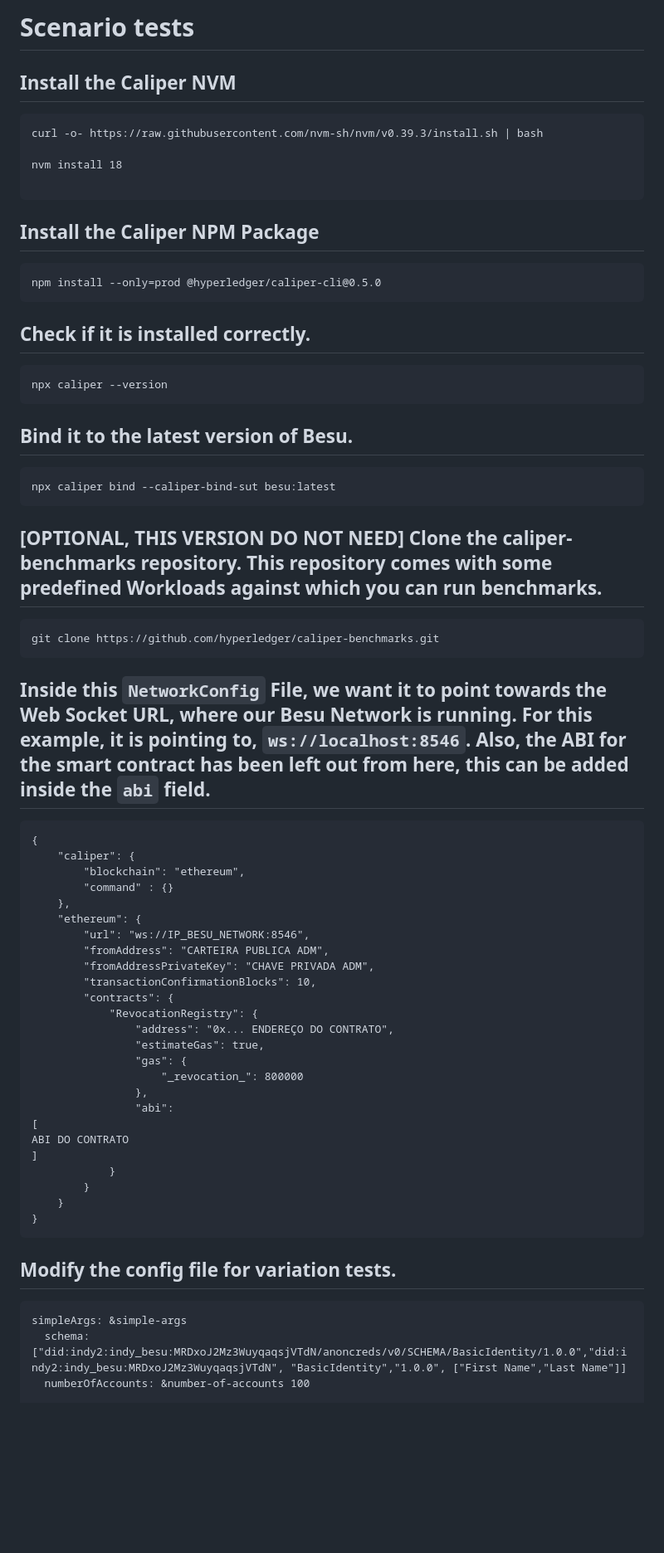
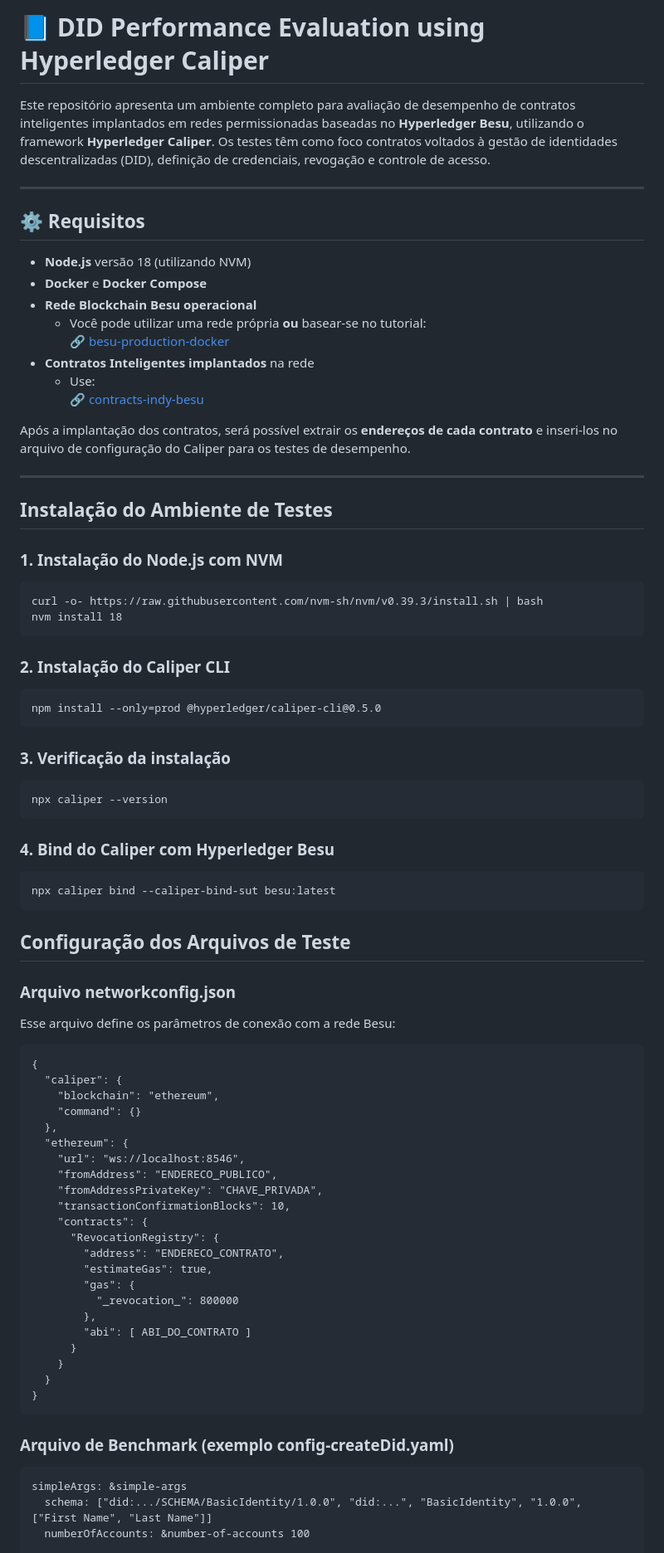
Before and after one commit to jeffsonsousa/evaluation-contracts-indy-besu, a Markdown page: README.md, the part around the change printed below. Shown: that part at 83% size. Rendered like a GitHub page; blank space fills up the shorter version.

````diff
--- a/README.md
+++ b/README.md
@@ -1,61 +1,78 @@
-# Scenario tests
+# 📘 DID Performance Evaluation using Hyperledger Caliper
 
-## Install the Caliper NVM
+Este repositório apresenta um ambiente completo para avaliação de desempenho de contratos inteligentes implantados em redes permissionadas baseadas no **Hyperledger Besu**, utilizando o framework **Hyperledger Caliper**. Os testes têm como foco contratos voltados à gestão de identidades descentralizadas (DID), definição de credenciais, revogação e controle de acesso.
+
+---
+
+## ⚙️ Requisitos
+
+- **Node.js** versão 18 (utilizando NVM)
+- **Docker** e **Docker Compose**
+- **Rede Blockchain Besu operacional**
+  - Você pode utilizar uma rede própria **ou** basear-se no tutorial:
+    🔗 [besu-production-docker](https://github.com/jeffsonsousa/besu-production-docker)
+- **Contratos Inteligentes implantados** na rede
+  - Use:
+    🔗 [contracts-indy-besu](https://github.com/jeffsonsousa/contracts-indy-besu)
+
+Após a implantação dos contratos, será possível extrair os **endereços de cada contrato** e inseri-los no arquivo de configuração do Caliper para os testes de desempenho.
+
+---
+
+## Instalação do Ambiente de Testes
+
+### 1. Instalação do Node.js com NVM
 ```
 curl -o- https://raw.githubusercontent.com/nvm-sh/nvm/v0.39.3/install.sh | bash
-
 nvm install 18
-
 ```
 
-## Install the Caliper NPM Package
+### 2. Instalação do Caliper CLI
 ```
 npm install --only=prod @hyperledger/caliper-cli@0.5.0
 ```
-## Check if it is installed correctly.
+### 3. Verificação da instalação
+
 ```
 npx caliper --version
 ```
-## Bind it to the latest version of Besu.
+### 4. Bind do Caliper com Hyperledger Besu
+
 ```
 npx caliper bind --caliper-bind-sut besu:latest
 ```
-## [OPTIONAL, THIS VERSION DO NOT NEED] Clone the caliper-benchmarks repository. This repository comes with some predefined Workloads against which you can run benchmarks.
-```
-git clone https://github.com/hyperledger/caliper-benchmarks.git
-```
-## Inside this `NetworkConfig` File, we want it to point towards the Web Socket URL, where our Besu Network is running. For this example, it is pointing to,  `ws://localhost:8546`. Also, the ABI for the smart contract has been left out from here, this can be added inside the `abi` field.
+## Configuração dos Arquivos de Teste
+### Arquivo networkconfig.json
+Esse arquivo define os parâmetros de conexão com a rede Besu:
+
 ```
 {
-    "caliper": {
-        "blockchain": "ethereum",
-        "command" : {}
-    },
-    "ethereum": {
-        "url": "ws://IP_BESU_NETWORK:8546",
-        "fromAddress": "CARTEIRA PUBLICA ADM",
-        "fromAddressPrivateKey": "CHAVE PRIVADA ADM",
-        "transactionConfirmationBlocks": 10,
-        "contracts": {
-            "RevocationRegistry": {
-                "address": "0x... ENDEREÇO DO CONTRATO",
-                "estimateGas": true,
-                "gas": {
-                    "_revocation_": 800000
-                },
-                "abi":
-[
-ABI DO CONTRATO
-]
-            }
-        }
+  "caliper": {
+    "blockchain": "ethereum",
+    "command": {}
+  },
+  "ethereum": {
+    "url": "ws://localhost:8546",
+    "fromAddress": "ENDERECO_PUBLICO",
+    "fromAddressPrivateKey": "CHAVE_PRIVADA",
+    "transactionConfirmationBlocks": 10,
+    "contracts": {
+      "RevocationRegistry": {
+        "address": "ENDERECO_CONTRATO",
+        "estimateGas": true,
+        "gas": {
+          "_revocation_": 800000
+        },
+        "abi": [ ABI_DO_CONTRATO ]
+      }
     }
+  }
 }
 ```
-## Modify the config file for variation tests.
+### Arquivo de Benchmark (exemplo config-createDid.yaml)
 ```
 simpleArgs: &simple-args
-  schema: ["did:indy2:indy_besu:MRDxoJ2Mz3WuyqaqsjVTdN/anoncreds/v0/SCHEMA/BasicIdentity/1.0.0","did:indy2:indy_besu:MRDxoJ2Mz3WuyqaqsjVTdN", "BasicIdentity","1.0.0", ["First Name","Last Name"]]
+  schema: ["did:.../SCHEMA/BasicIdentity/1.0.0", "did:...", "BasicIdentity", "1.0.0", ["First Name", "Last Name"]]
   numberOfAccounts: &number-of-accounts 100
 
 test:
````
Also changed, not shown: other parts of README.md (+52 -37 lines).
